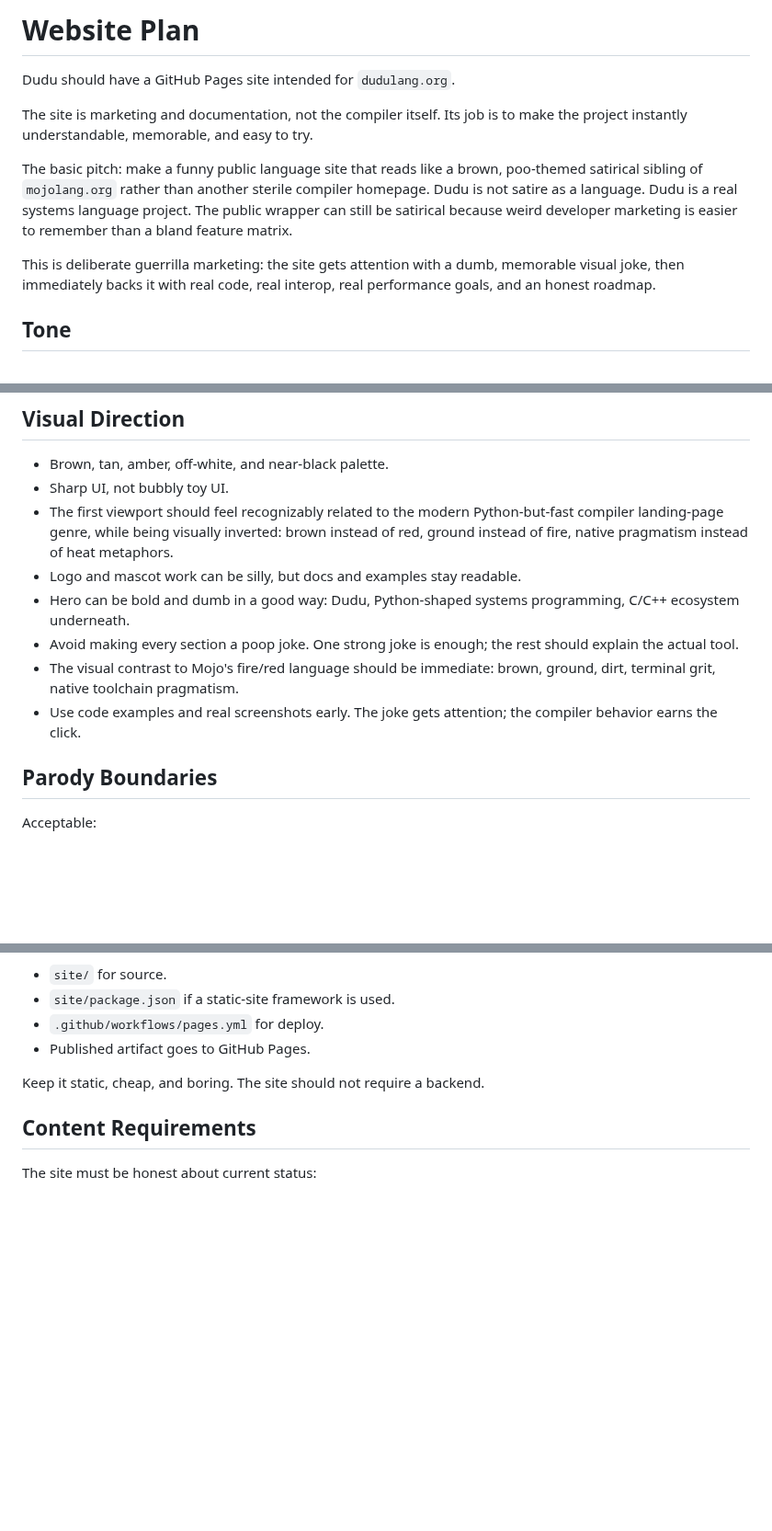
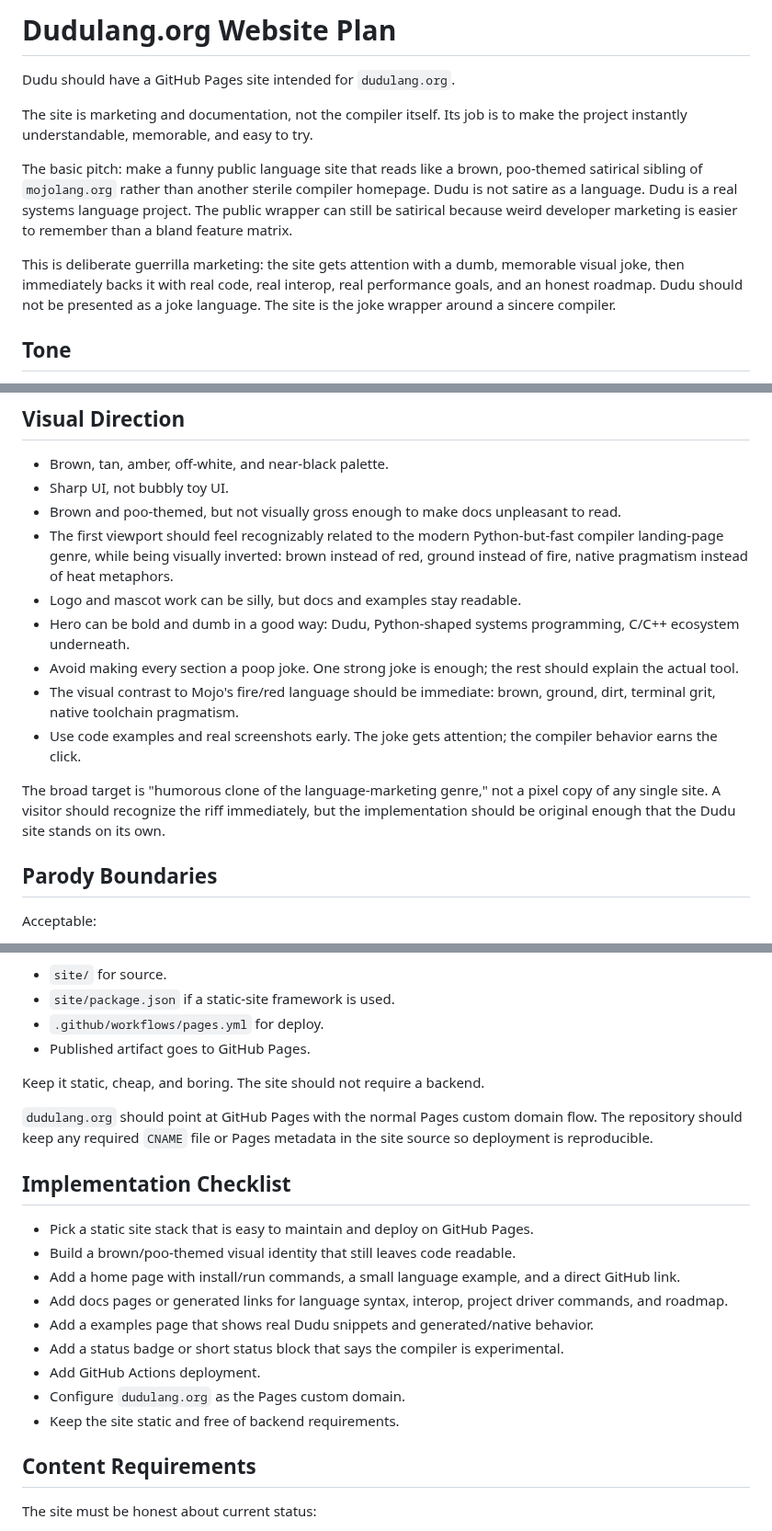
Before and after one commit to dudu-language/dudu, a Markdown page: docs/website-plan.md, 3 parts joined by grey strips. Shown at 92% size. Rendered like a GitHub page; blank space fills up the shorter version.

Commit message:
Clarify dudulang website plan

```diff
--- a/docs/website-plan.md
+++ b/docs/website-plan.md
@@ -1,4 +1,4 @@
-# Website Plan
+# Dudulang.org Website Plan
 
 Dudu should have a GitHub Pages site intended for `dudulang.org`.
 
@@ -13,7 +13,8 @@ developer marketing is easier to remember than a bland feature matrix.
 
 This is deliberate guerrilla marketing: the site gets attention with a dumb,
 memorable visual joke, then immediately backs it with real code, real interop,
-real performance goals, and an honest roadmap.
+real performance goals, and an honest roadmap. Dudu should not be presented as
+a joke language. The site is the joke wrapper around a sincere compiler.
 
 ## Tone
 
@@ -46,6 +47,8 @@ spoof," not trademark-confusing clone.
 
 - Brown, tan, amber, off-white, and near-black palette.
 - Sharp UI, not bubbly toy UI.
+- Brown and poo-themed, but not visually gross enough to make docs unpleasant
+  to read.
 - The first viewport should feel recognizably related to the modern
   Python-but-fast compiler landing-page genre, while being visually inverted:
   brown instead of red, ground instead of fire, native pragmatism instead of
@@ -59,6 +62,11 @@ spoof," not trademark-confusing clone.
   ground, dirt, terminal grit, native toolchain pragmatism.
 - Use code examples and real screenshots early. The joke gets attention; the
   compiler behavior earns the click.
+
+The broad target is "humorous clone of the language-marketing genre," not a
+pixel copy of any single site. A visitor should recognize the riff immediately,
+but the implementation should be original enough that the Dudu site stands on
+its own.
 
 ## Parody Boundaries
 
@@ -132,6 +140,26 @@ Preferred shape:
 
 Keep it static, cheap, and boring. The site should not require a backend.
 
+`dudulang.org` should point at GitHub Pages with the normal Pages custom domain
+flow. The repository should keep any required `CNAME` file or Pages metadata in
+the site source so deployment is reproducible.
+
+## Implementation Checklist
+
+- Pick a static site stack that is easy to maintain and deploy on GitHub Pages.
+- Build a brown/poo-themed visual identity that still leaves code readable.
+- Add a home page with install/run commands, a small language example, and a
+  direct GitHub link.
+- Add docs pages or generated links for language syntax, interop, project
+  driver commands, and roadmap.
+- Add a examples page that shows real Dudu snippets and generated/native
+  behavior.
+- Add a status badge or short status block that says the compiler is
+  experimental.
+- Add GitHub Actions deployment.
+- Configure `dudulang.org` as the Pages custom domain.
+- Keep the site static and free of backend requirements.
+
 ## Content Requirements
 
 The site must be honest about current status:
```
